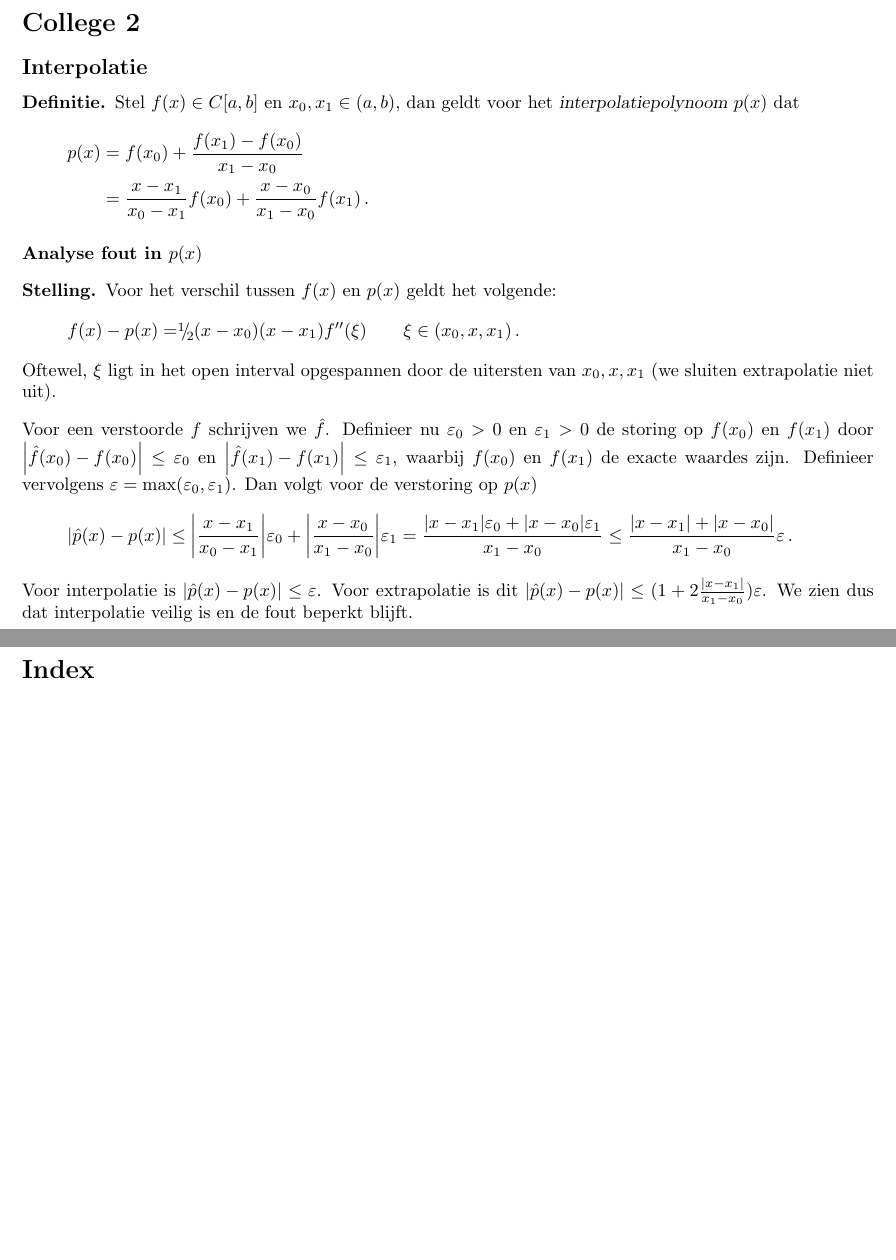
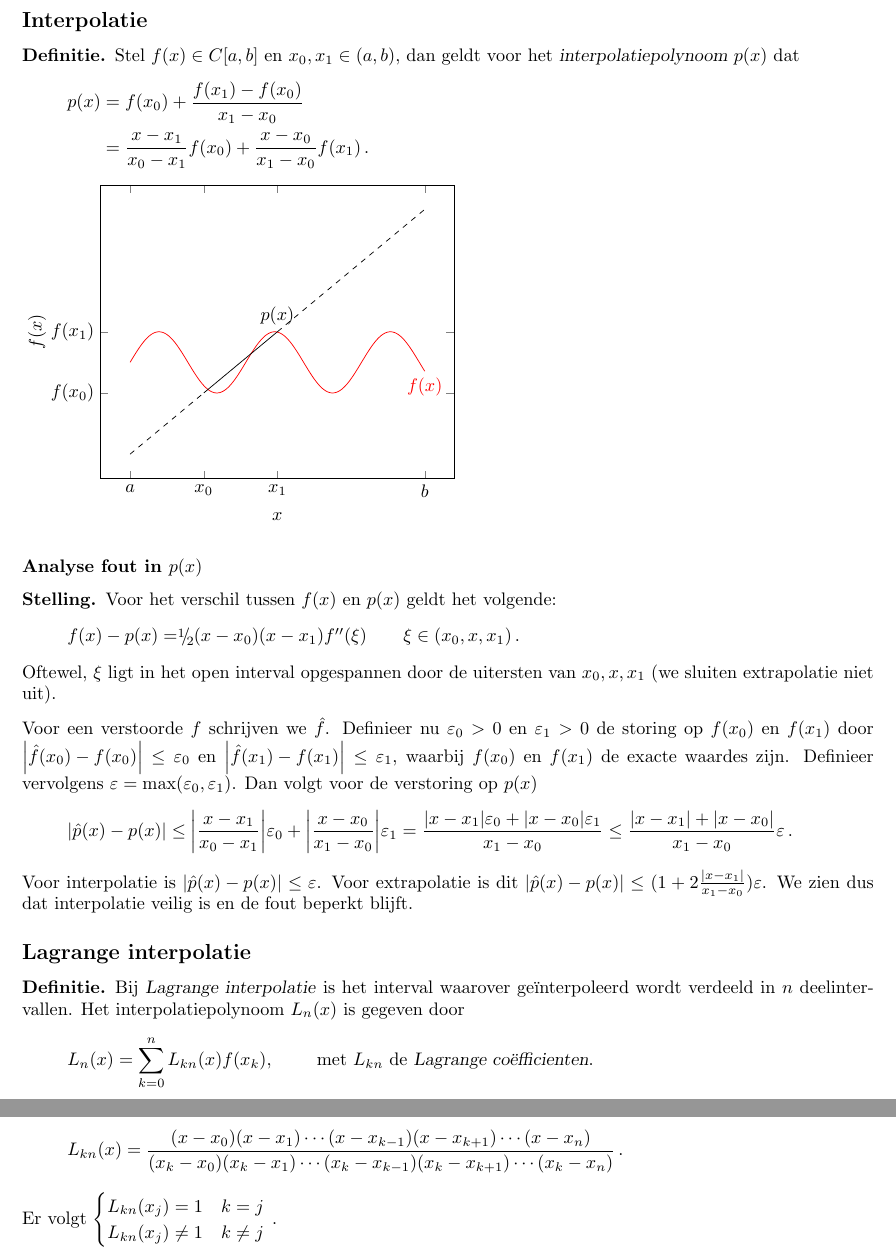
Before and after one commit to PHPirates/2WN20-summary, a LaTeX document (samenvatting.tex, which reads 2wn20summary.cls): two parts of pages 4 and 5 of 5 before the commit and two parts of pages 4 and 5 of 6 after it, joined at a grey line, cut at the place of the change, the shorter picture padded with empty space. Compiled offline with pdfLaTeX.

Commit message:
Halfway Lagrange added

```diff
--- a/2wn20summary.cls
+++ b/2wn20summary.cls
@@ -155,11 +155,6 @@
 %Short colon
 \renewcommand{\:}{\colon}
 
-\newcommand{\half}{\frac{1}{2}}
-\newcommand{\third}{\frac{1}{3}}
-\newcommand{\fourth}{\frac{1}{3}}
-\newcommand{\eigth}{\frac{1}{8}}
-
 %Macro's Maubach
 \def\set#1{\lbrace#1\rbrace}
 \def\abs#1{{\left|#1\right|}}
--- a/samenvatting.tex
+++ b/samenvatting.tex
@@ -1,4 +1,5 @@
 \documentclass{2wn20summary}
+\usepackage{pgfplots}
 
 \begin{document}
 	\maketitle
@@ -76,12 +77,29 @@
 	\newpage
 	\section{College 2}
 	\subsection{Interpolatie}
-		\begin{define}% TODO plaatje
+		\begin{define}
 			Stel $ f(x) \in C[a,b] $ en $ x_0, x_1 \in (a,b) $, dan geldt voor het \indx{interpolatiepolynoom} $ p(x) $ dat
 			\begin{align*}
 				p(x) &= f(x_0) + \frac{f(x_1) - f(x_0)}{x_1 - x_0} \\
 					&= \frac{x-x_1}{x_0-x_1}f(x_0) + \frac{x-x_0}{x_1-x_0}f(x_1)\,.
 			\end{align*}
+
+			\begin{tikzpicture}
+			\begin{axis}[
+				ylabel=$f(x)$,
+				ytick={2,4},
+				yticklabels={$f(x_0)$,$f(x_1)$},
+				xlabel={$x$},
+				xtick={0,2,4,8},
+				xticklabels={$a$,$x_0$,$x_1$,$b$}
+			]
+				\addplot[samples=200, red, domain=0:8]{3 + sin(deg(2*x)} node[below] {$f(x)$};
+				% p(x):
+				\addplot[samples=20, dashed, domain=0:2]{x};
+				\addplot[samples=20, domain=2:4]{x} node[above,pos=1]{$p(x)$};
+				\addplot[samples=20, dashed, domain=4:8]{x};
+			\end{axis}
+			\end{tikzpicture}
 		\end{define}
 
 		\paragraph{Analyse fout in $ p(x) $}
@@ -99,6 +117,21 @@
 			\]
 			Voor interpolatie is $ \abs{\hat{p}(x) - p(x)} \leq \epsilon$. Voor extrapolatie is dit $ \abs{\hat{p}(x) - p(x)} \leq (1 + 2 \frac{\abs{x-x_1}}{x_1-x_0})\epsilon $. We zien dus dat interpolatie veilig is en de fout beperkt blijft.
 
+		\subsection{Lagrange interpolatie}
+			\begin{define}
+				Bij \indx{Lagrange interpolatie} is het interval waarover ge\"interpoleerd wordt verdeeld in $n$ deelintervallen. Het interpolatiepolynoom $ L_n(x) $ is gegeven door
+				\[
+					L_n(x) = \sum_{k=0}^n L_{kn} (x) f(x_k), \qquad \text{ met $ L_{kn}$ de \indx{Lagrange co\"efficienten}. }
+				\]
+				Deze Lagrange co\"efficienten worden gegeven door
+				\[
+					L_{kn}(x) = \frac{(x-x_0)(x-x_1)\dotsm(x-x_{k-1})(x-x_{k+1})\dotsm(x-x_n)}{(x_k-x_0)(x_k-x_1)\dotsm(x_k-x_{k-1})(x_k-x_{k+1})\dotsm(x_k-x_n)}\,.
+				\]
+				Er volgt $\begin{cases}
+				L_{kn}(x_j) = 1 & k = j \\
+				L_{kn}(x_j) \neq 1 & k \neq j
+				\end{cases} \ $.
+			\end{define}
 
 	\phantomsection
 	\newpage
```
